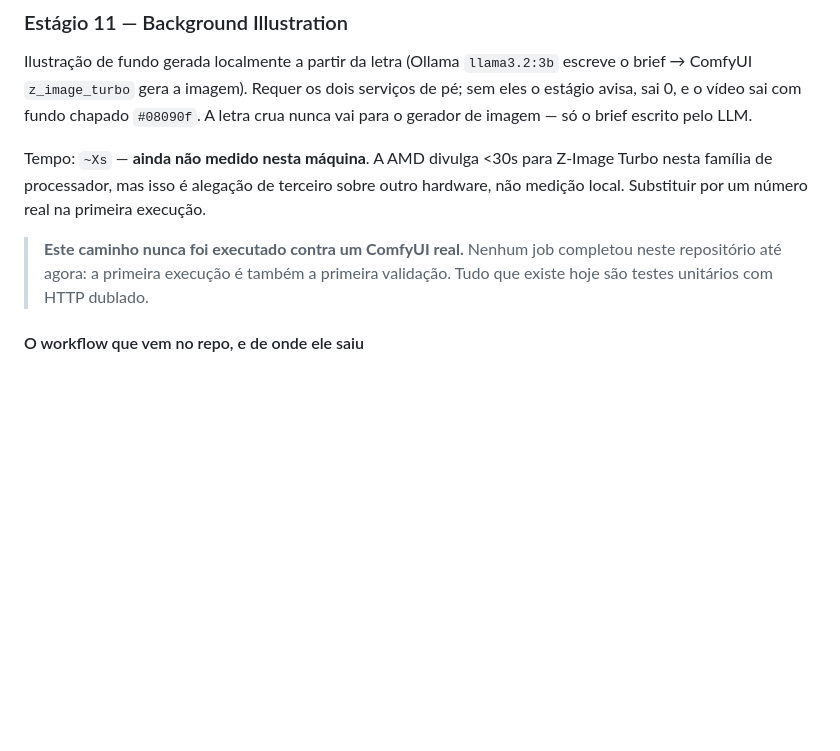
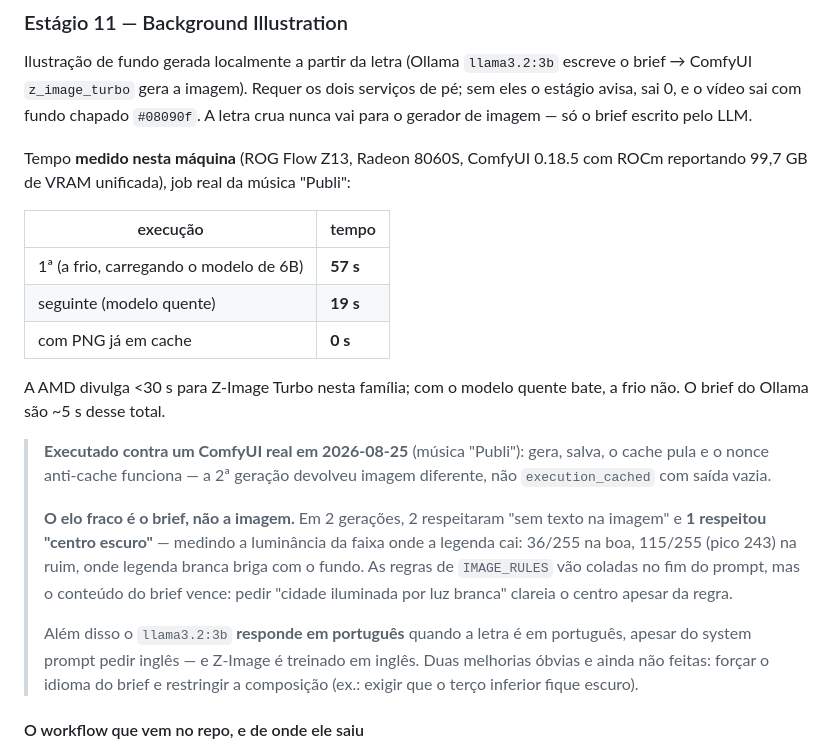
Before and after one commit to NightMarketz/karaoke-mfa-multi, a Markdown page: README.md, the part around the change. Rendered like a GitHub page; blank space fills up the shorter version.

Commit message:
docs: substitui o placeholder pelo tempo medido contra ComfyUI real
Job real da musica Publi no ROG Flow Z13 (Radeon 8060S, ComfyUI 0.18.5, ROCm
reportando 99,7 GB de VRAM unificada): 57s a frio, 19s com o modelo quente, 0s
em cache. O nonce anti-cache foi confirmado contra o servidor real — a segunda
geracao devolveu imagem diferente, nao execution_cached com saida vazia.

Registra tambem o que o teste expos: o elo fraco e o brief, nao a imagem. Em 2
geracoes, 2 respeitaram "sem texto" e 1 respeitou "centro escuro" (faixa da
legenda em 36/255 contra 115/255). E o llama3.2:3b responde em portugues quando
a letra e em portugues, apesar do system prompt pedir ingles.

Co-Authored-By: Claude Opus 5 <noreply@anthropic.com>

```diff
--- a/README.md
+++ b/README.md
@@ -86,15 +86,33 @@ serviços de pé; sem eles o estágio avisa, sai 0, e o vídeo sai com fundo
 chapado `#08090f`. A letra crua nunca vai para o gerador de imagem — só o
 brief escrito pelo LLM.
 
-Tempo: `~Xs` — **ainda não medido nesta máquina**. A AMD divulga <30s para
-Z-Image Turbo nesta família de processador, mas isso é alegação de terceiro
-sobre outro hardware, não medição local. Substituir por um número real na
-primeira execução.
+Tempo **medido nesta máquina** (ROG Flow Z13, Radeon 8060S, ComfyUI 0.18.5 com
+ROCm reportando 99,7 GB de VRAM unificada), job real da música "Publi":
 
-> **Este caminho nunca foi executado contra um ComfyUI real.** Nenhum job
-> completou neste repositório até agora: a primeira execução é também a
-> primeira validação. Tudo que existe hoje são testes unitários com HTTP
-> dublado.
+| execução | tempo |
+|---|---|
+| 1ª (a frio, carregando o modelo de 6B) | **57 s** |
+| seguinte (modelo quente) | **19 s** |
+| com PNG já em cache | **0 s** |
+
+A AMD divulga <30 s para Z-Image Turbo nesta família; com o modelo quente bate,
+a frio não. O brief do Ollama são ~5 s desse total.
+
+> **Executado contra um ComfyUI real em 2026-08-25** (música "Publi"): gera,
+> salva, o cache pula e o nonce anti-cache funciona — a 2ª geração devolveu
+> imagem diferente, não `execution_cached` com saída vazia.
+>
+> **O elo fraco é o brief, não a imagem.** Em 2 gerações, 2 respeitaram "sem
+> texto na imagem" e **1 respeitou "centro escuro"** — medindo a luminância da
+> faixa onde a legenda cai: 36/255 na boa, 115/255 (pico 243) na ruim, onde
+> legenda branca briga com o fundo. As regras de `IMAGE_RULES` vão coladas no
+> fim do prompt, mas o conteúdo do brief vence: pedir "cidade iluminada por luz
+> branca" clareia o centro apesar da regra.
+>
+> Além disso o `llama3.2:3b` **responde em português** quando a letra é em
+> português, apesar do system prompt pedir inglês — e Z-Image é treinado em
+> inglês. Duas melhorias óbvias e ainda não feitas: forçar o idioma do brief e
+> restringir a composição (ex.: exigir que o terço inferior fique escuro).
 
 #### O workflow que vem no repo, e de onde ele saiu
 
```
